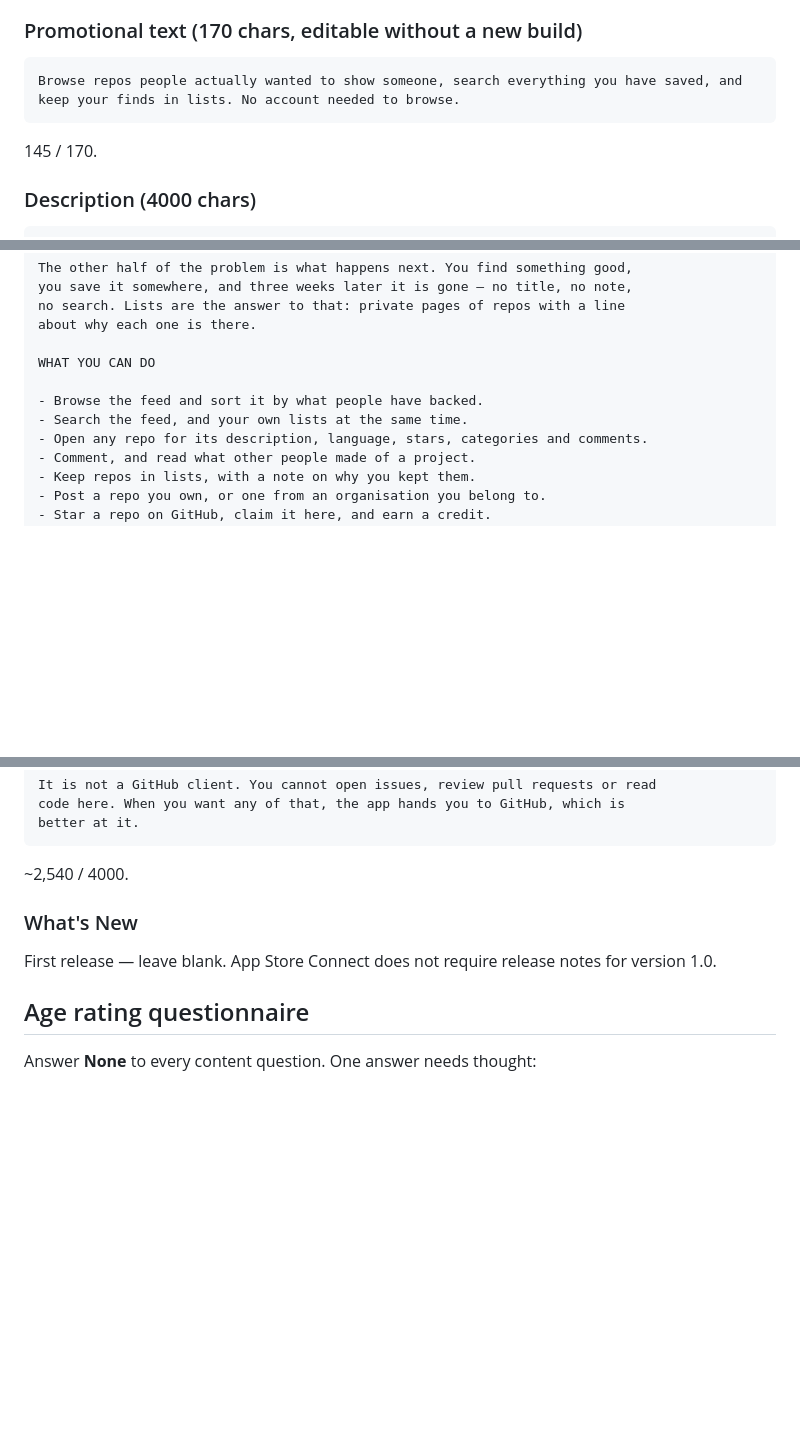
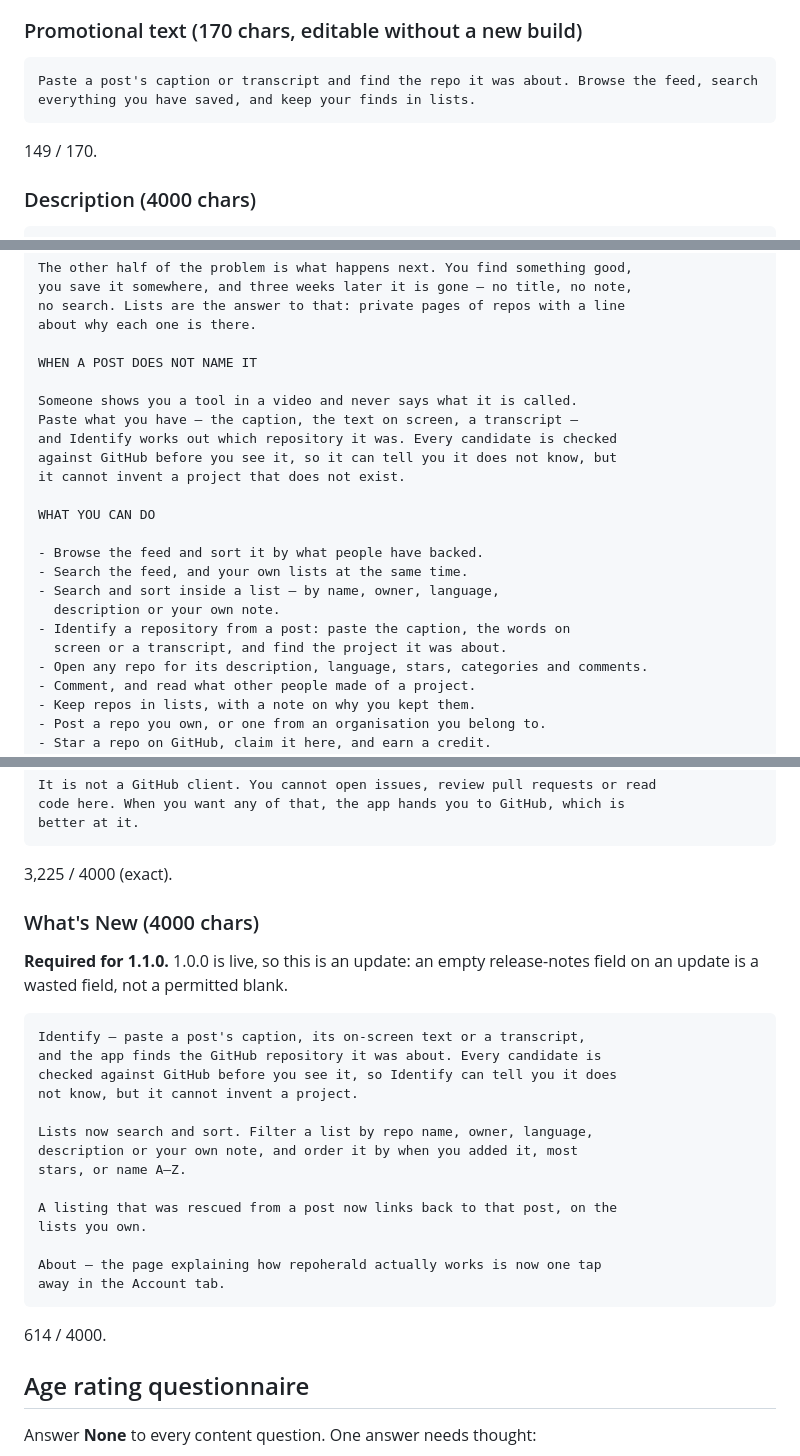
Before and after one commit to deka1105/repoherald, a Markdown page: mobile/APPSTORE.md, 3 parts joined by grey strips. GitHub-like rendering; blank space fills up the shorter version.

````diff
--- a/mobile/APPSTORE.md
+++ b/mobile/APPSTORE.md
@@ -58,9 +61,9 @@ the budget.
 ### Promotional text (170 chars, editable without a new build)
 
 ```
-Browse repos people actually wanted to show someone, search everything you have saved, and keep your finds in lists. No account needed to browse.
+Paste a post's caption or transcript and find the repo it was about. Browse the feed, search everything you have saved, and keep your finds in lists.
 ```
-145 / 170.
+149 / 170.
 
 ### Description (4000 chars)
 
@@ -86,10 +89,22 @@ you save it somewhere, and three weeks later it is gone — no title, no note,
 no search. Lists are the answer to that: private pages of repos with a line
 about why each one is there.
 
+WHEN A POST DOES NOT NAME IT
+
+Someone shows you a tool in a video and never says what it is called.
+Paste what you have — the caption, the text on screen, a transcript —
+and Identify works out which repository it was. Every candidate is checked
+against GitHub before you see it, so it can tell you it does not know, but
+it cannot invent a project that does not exist.
+
 WHAT YOU CAN DO
 
 - Browse the feed and sort it by what people have backed.
 - Search the feed, and your own lists at the same time.
+- Search and sort inside a list — by name, owner, language,
+  description or your own note.
+- Identify a repository from a post: paste the caption, the words on
+  screen or a transcript, and find the project it was about.
 - Open any repo for its description, language, stars, categories and comments.
 - Comment, and read what other people made of a project.
 - Keep repos in lists, with a note on why you kept them.
@@ -125,12 +140,30 @@ It is not a GitHub client. You cannot open issues, review pull requests or read
 code here. When you want any of that, the app hands you to GitHub, which is
 better at it.
 ```
-~2,540 / 4000.
+3,225 / 4000 (exact).
 
-### What's New
+### What's New (4000 chars)
 
-First release — leave blank. App Store Connect does not require release notes
-for version 1.0.
+**Required for 1.1.0.** 1.0.0 is live, so this is an update: an empty
+release-notes field on an update is a wasted field, not a permitted blank.
+
+```
+Identify — paste a post's caption, its on-screen text or a transcript,
+and the app finds the GitHub repository it was about. Every candidate is
+checked against GitHub before you see it, so Identify can tell you it does
+not know, but it cannot invent a project.
+
+Lists now search and sort. Filter a list by repo name, owner, language,
+description or your own note, and order it by when you added it, most
+stars, or name A–Z.
+
+A listing that was rescued from a post now links back to that post, on the
+lists you own.
+
+About — the page explaining how repoherald actually works is now one tap
+away in the Account tab.
+```
+614 / 4000.
 
 ## Age rating questionnaire
 
````
Also changed, not shown: other parts of mobile/APPSTORE.md (+6 -3 lines), mobile/PLAYSTORE.md (+46 -4 lines).
